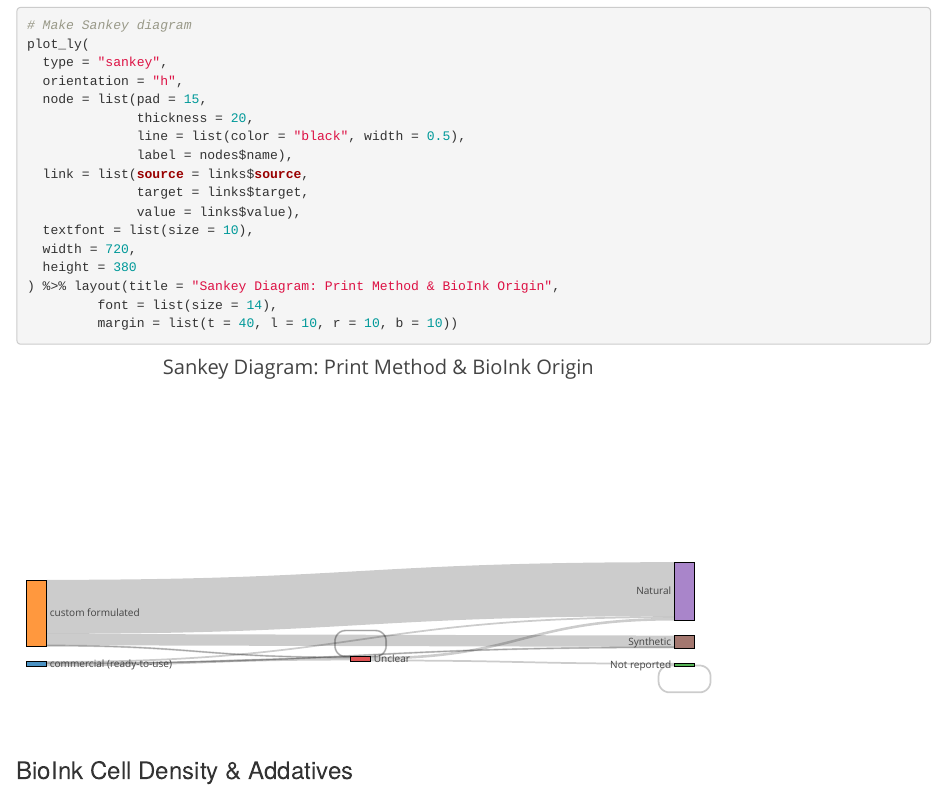
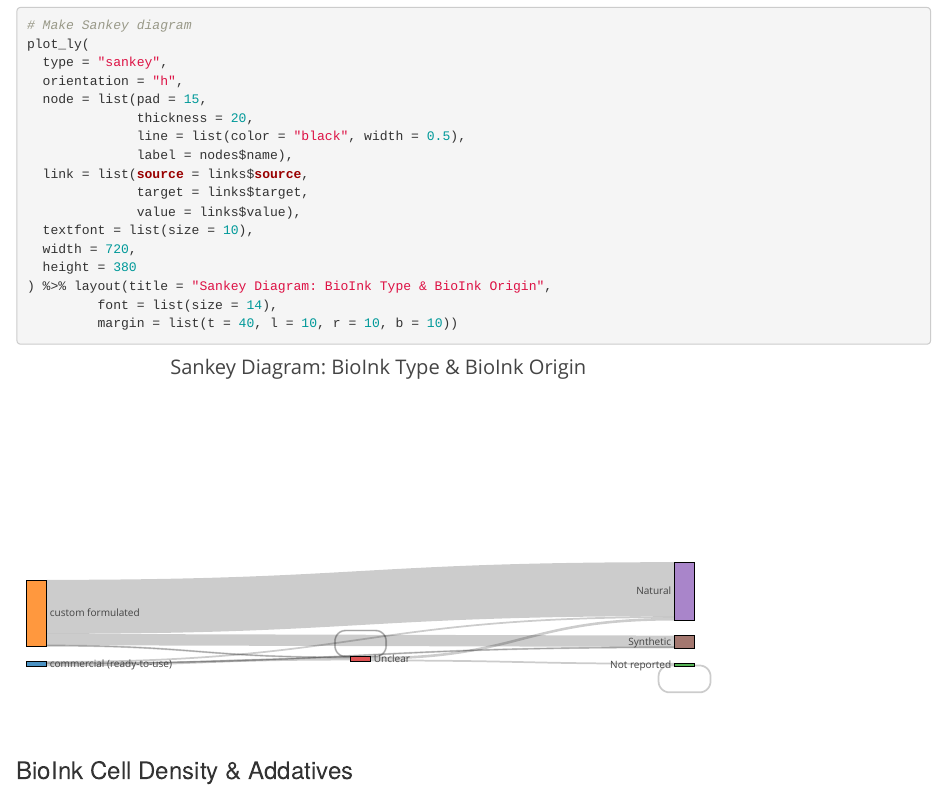
Before and after one commit to abannachbrown/3d-liver-analysis, an R Markdown document (3d-liver-exploratoryAnalysis.Rmd): the page in a window 1100 px wide, from 14990 px down. Rendered offline with R 4.5, knitr and Pandoc, with nearby package versions; some code elsewhere in the file could not run offline; column names are cleaned by a stand-in for the janitor package.

Commit message:
last changes from yesterdays work

```diff
--- a/3d-liver-exploratoryAnalysis.Rmd
+++ b/3d-liver-exploratoryAnalysis.Rmd
@@ -456,7 +456,7 @@ plot_ly(
   textfont = list(size = 10),
   width = 720,
   height = 380
-) %>% layout(title = "Sankey Diagram: Print Method & BioInk Origin",
+) %>% layout(title = "Sankey Diagram: BioInk Type & BioInk Origin",
          font = list(size = 14),
          margin = list(t = 40, l = 10, r = 10, b = 10))
 
```
